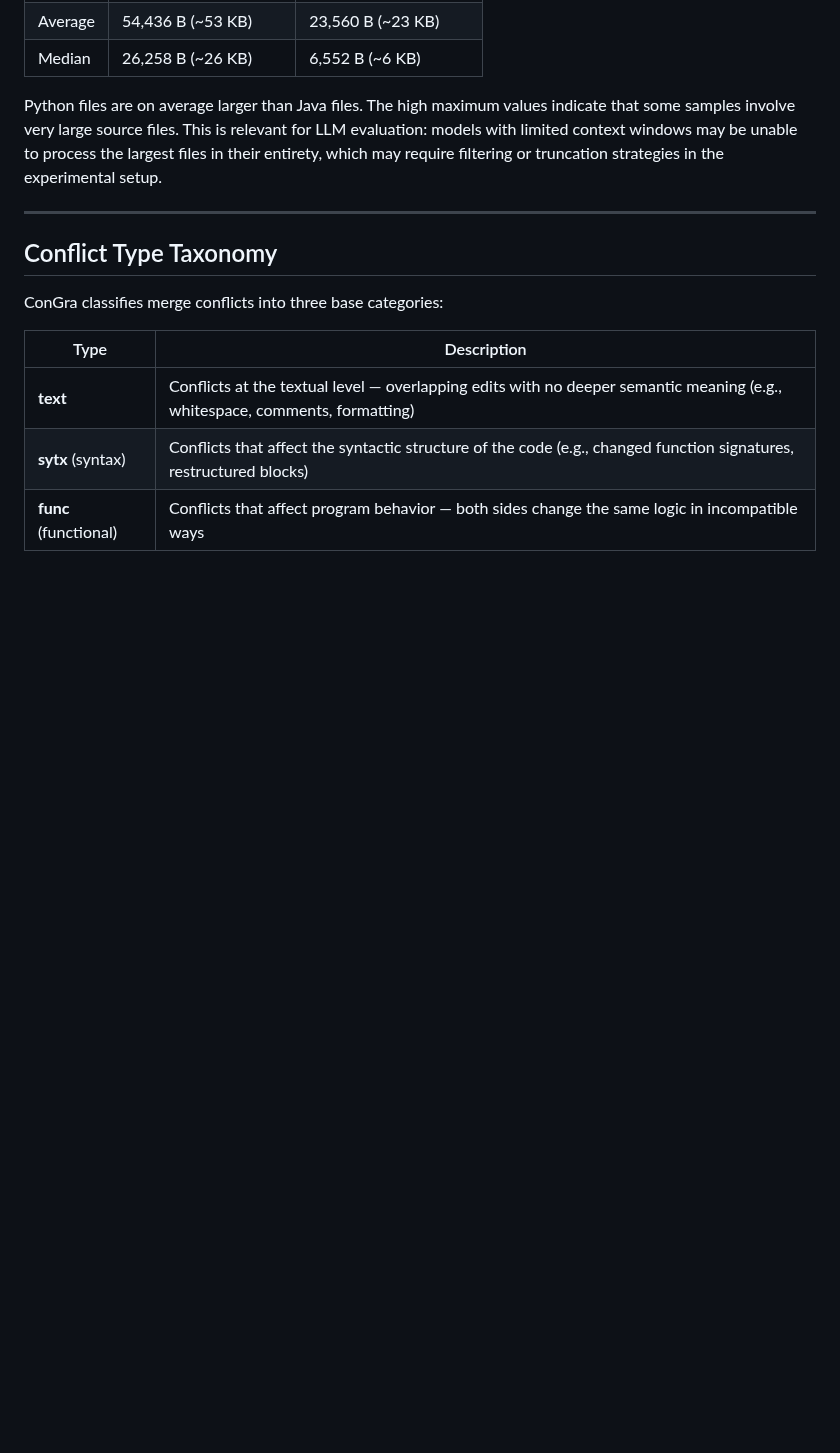
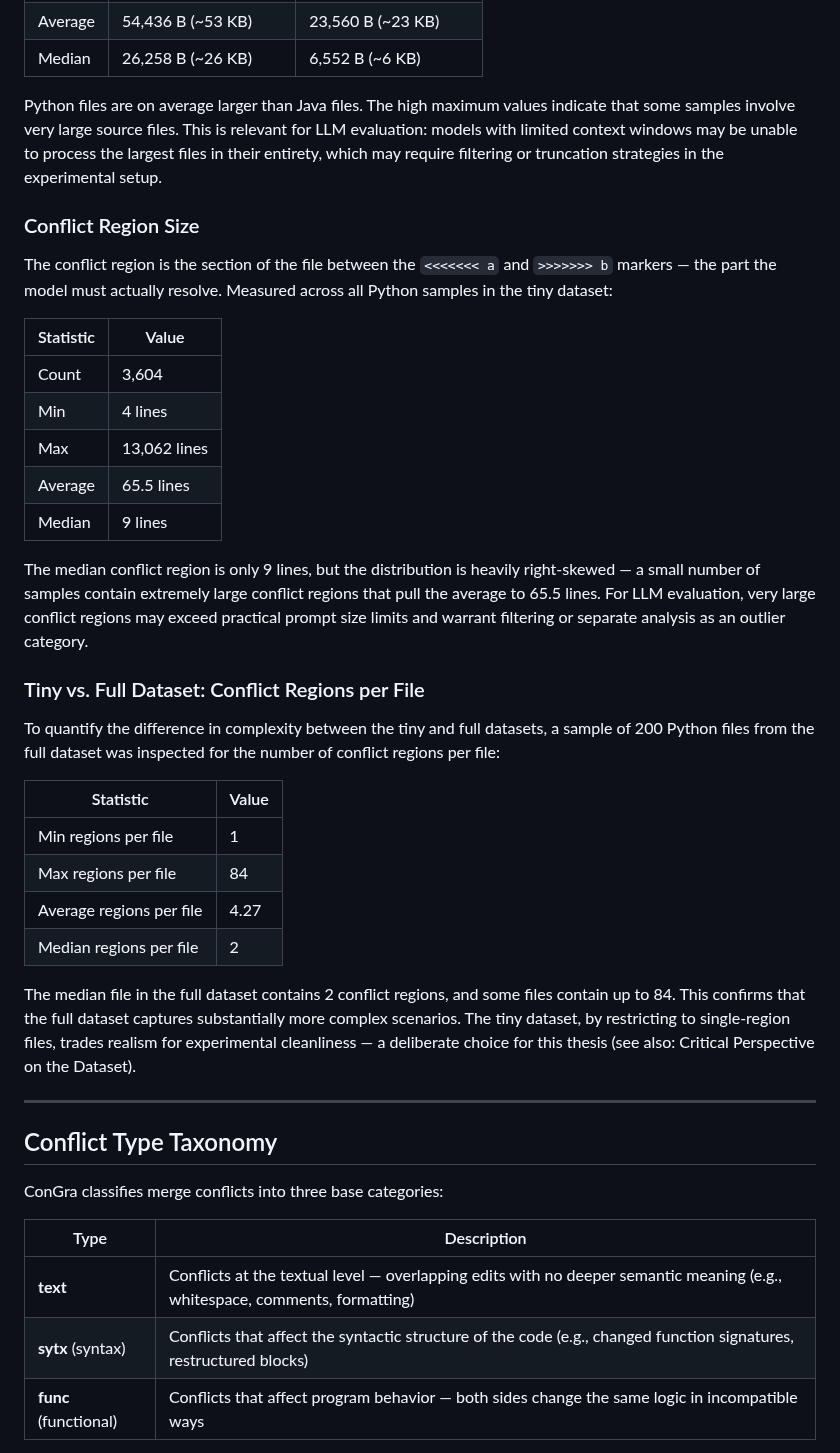
Before and after one commit to bdravec/merge-conflict-skill, a Markdown page: docs/eda_dataset.md, the part around the change. Drawn GitHub-style; blank space fills up the shorter version.

Commit message:
EDA: conflict region size distribution and tiny vs. full dataset comparison, closes #34, closes #35

```diff
--- a/docs/eda_dataset.md
+++ b/docs/eda_dataset.md
@@ -84,6 +84,33 @@ File size (in bytes) of the conflicted source files serves as a proxy for code c
 | Median | 26,258 B (~26 KB) | 6,552 B (~6 KB) |
 
 Python files are on average larger than Java files. The high maximum values indicate that some samples involve very large source files. This is relevant for LLM evaluation: models with limited context windows may be unable to process the largest files in their entirety, which may require filtering or truncation strategies in the experimental setup.
+
+### Conflict Region Size
+
+The conflict region is the section of the file between the `<<<<<<< a` and `>>>>>>> b` markers — the part the model must actually resolve. Measured across all Python samples in the tiny dataset:
+
+| Statistic | Value |
+|---|---|
+| Count | 3,604 |
+| Min | 4 lines |
+| Max | 13,062 lines |
+| Average | 65.5 lines |
+| Median | 9 lines |
+
+The median conflict region is only 9 lines, but the distribution is heavily right-skewed — a small number of samples contain extremely large conflict regions that pull the average to 65.5 lines. For LLM evaluation, very large conflict regions may exceed practical prompt size limits and warrant filtering or separate analysis as an outlier category.
+
+### Tiny vs. Full Dataset: Conflict Regions per File
+
+To quantify the difference in complexity between the tiny and full datasets, a sample of 200 Python files from the full dataset was inspected for the number of conflict regions per file:
+
+| Statistic | Value |
+|---|---|
+| Min regions per file | 1 |
+| Max regions per file | 84 |
+| Average regions per file | 4.27 |
+| Median regions per file | 2 |
+
+The median file in the full dataset contains 2 conflict regions, and some files contain up to 84. This confirms that the full dataset captures substantially more complex scenarios. The tiny dataset, by restricting to single-region files, trades realism for experimental cleanliness — a deliberate choice for this thesis (see also: Critical Perspective on the Dataset).
 
 ---
 
```
